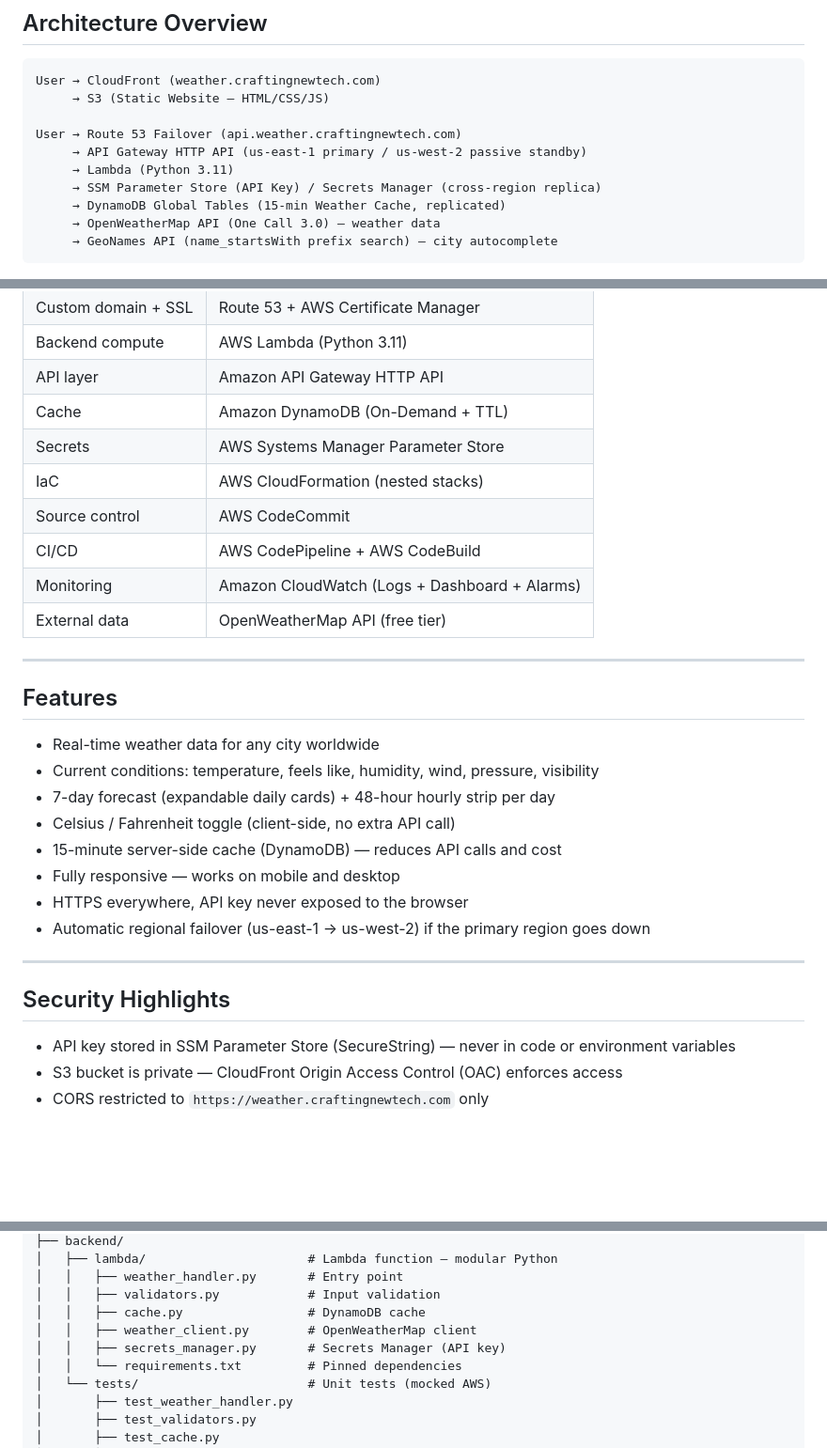
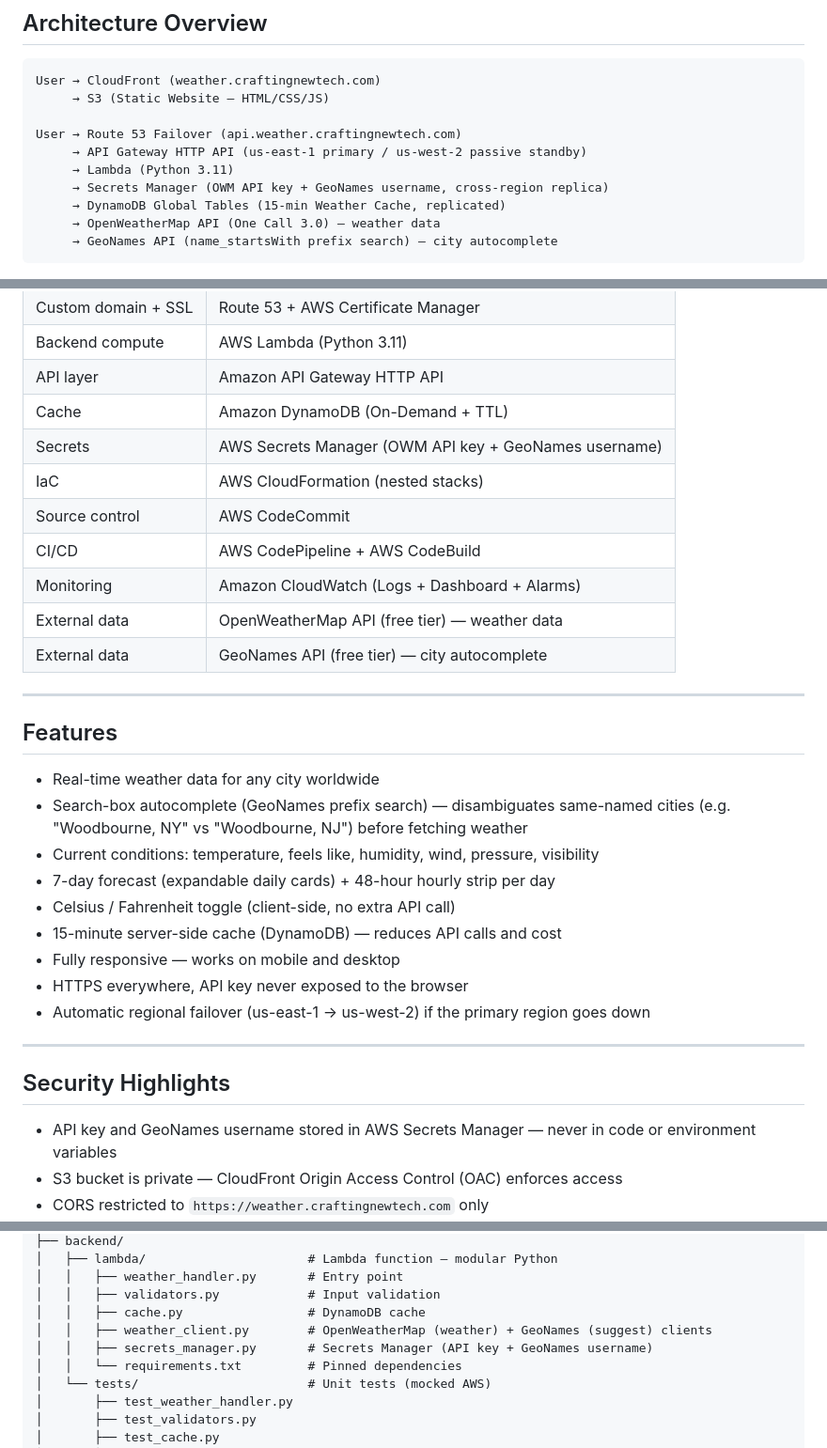
Before and after one commit to jbaez22/WeatherApp-Pub, a Markdown page: README.md, 3 parts joined by grey strips. Shown at 94% size. Rendered like a GitHub page; blank space fills up the shorter version.

Commit message:
Update README for GeoNames: top-level diagram, stack, prerequisites
- Add the V2 architecture diagram near the top as a hero image, in
  addition to its existing spot in Architecture Overview.
- Fix stale "SSM Parameter Store" mentions (migrated to Secrets Manager
  in Phase 4.2) and reflect that Secrets Manager now holds both the OWM
  key and the GeoNames username.
- Add GeoNames as a second External data row, a Features bullet for the
  autocomplete, and a GeoNames account step to Prerequisites (needed to
  actually deploy this project's own copy).

```diff
--- a/README.md
+++ b/README.md
@@ -15,7 +17,7 @@ User → CloudFront (weather.craftingnewtech.com)
 User → Route 53 Failover (api.weather.craftingnewtech.com)
      → API Gateway HTTP API (us-east-1 primary / us-west-2 passive standby)
      → Lambda (Python 3.11)
-     → SSM Parameter Store (API Key) / Secrets Manager (cross-region replica)
+     → Secrets Manager (OWM API key + GeoNames username, cross-region replica)
      → DynamoDB Global Tables (15-min Weather Cache, replicated)
      → OpenWeatherMap API (One Call 3.0) — weather data
      → GeoNames API (name_startsWith prefix search) — city autocomplete
@@ -36,18 +38,20 @@ All infrastructure is defined in CloudFormation. All deployments run through two
 | Backend compute     | AWS Lambda (Python 3.11)                      |
 | API layer           | Amazon API Gateway HTTP API                   |
 | Cache               | Amazon DynamoDB (On-Demand + TTL)             |
-| Secrets             | AWS Systems Manager Parameter Store           |
+| Secrets             | AWS Secrets Manager (OWM API key + GeoNames username) |
 | IaC                 | AWS CloudFormation (nested stacks)            |
 | Source control      | AWS CodeCommit                                |
 | CI/CD               | AWS CodePipeline + AWS CodeBuild              |
 | Monitoring          | Amazon CloudWatch (Logs + Dashboard + Alarms) |
-| External data       | OpenWeatherMap API (free tier)                |
+| External data       | OpenWeatherMap API (free tier) — weather data |
+| External data       | GeoNames API (free tier) — city autocomplete  |
 
 ---
 
 ## Features
 
 - Real-time weather data for any city worldwide
+- Search-box autocomplete (GeoNames prefix search) — disambiguates same-named cities (e.g. "Woodbourne, NY" vs "Woodbourne, NJ") before fetching weather
 - Current conditions: temperature, feels like, humidity, wind, pressure, visibility
 - 7-day forecast (expandable daily cards) + 48-hour hourly strip per day
 - Celsius / Fahrenheit toggle (client-side, no extra API call)
@@ -60,7 +64,7 @@ All infrastructure is defined in CloudFormation. All deployments run through two
 
 ## Security Highlights
 
-- API key stored in SSM Parameter Store (SecureString) — never in code or environment variables
+- API key and GeoNames username stored in AWS Secrets Manager — never in code or environment variables
 - S3 bucket is private — CloudFront Origin Access Control (OAC) enforces access
 - CORS restricted to `https://weather.craftingnewtech.com` only
 - Input validated with a whitelist regex before any external call
@@ -101,8 +105,8 @@ weather-dashboard/
 │   │   ├── weather_handler.py       # Entry point
 │   │   ├── validators.py            # Input validation
 │   │   ├── cache.py                 # DynamoDB cache
-│   │   ├── weather_client.py        # OpenWeatherMap client
-│   │   ├── secrets_manager.py       # Secrets Manager (API key)
+│   │   ├── weather_client.py        # OpenWeatherMap (weather) + GeoNames (suggest) clients
+│   │   ├── secrets_manager.py       # Secrets Manager (API key + GeoNames username)
 │   │   └── requirements.txt         # Pinned dependencies
 │   └── tests/                       # Unit tests (mocked AWS)
 │       ├── test_weather_handler.py
```
Also changed, not shown: other parts of README.md (+4 -1 lines).
